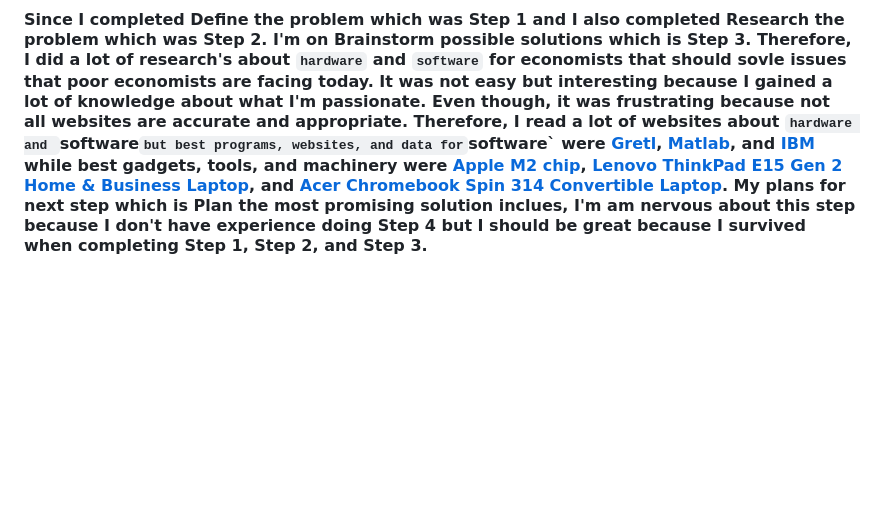
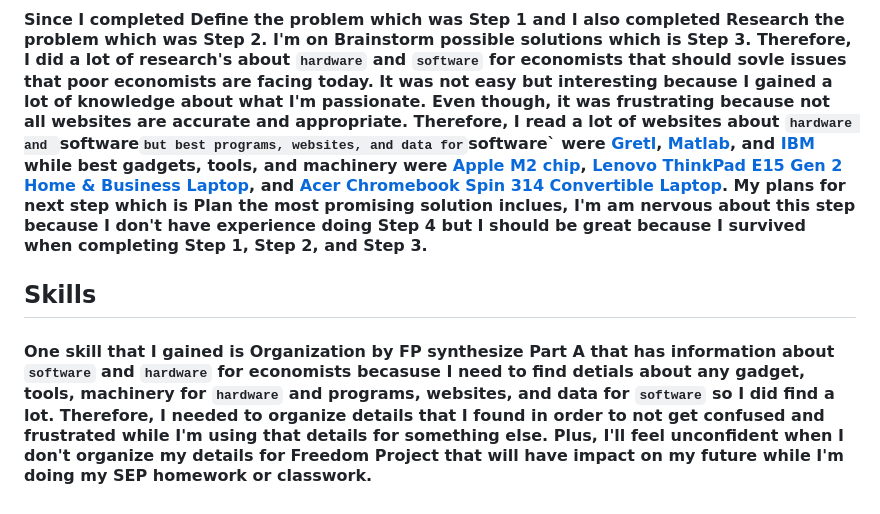
Before and after one commit to dildoran2195/sep10-freedom-project, a Markdown page: blog/entry02.md, the part around the change. Rendered like a GitHub page; blank space fills up the shorter version.

```diff
--- a/blog/entry02.md
+++ b/blog/entry02.md
@@ -57,3 +57,7 @@
 ## Engineering Design Process
 
 #### Since I completed Define the problem which was Step 1 and I also completed Research the problem which was Step 2. I'm on Brainstorm possible solutions which is Step 3. Therefore, I did a lot of research's about `hardware` and `software` for economists that should sovle issues that poor economists are facing today. It was not easy but interesting because I gained a lot of knowledge about what I'm passionate. Even though, it was frustrating because not all websites are accurate and appropriate. Therefore, I read a lot of websites about `hardware and `software` but best programs, websites, and data for `software` were [Gretl](https://gretl.sourceforge.net/), [Matlab](https://www.mathworks.com/products/matlab.html), and [IBM](https://www.ibm.com/downloads/cas/XBZ7DOJM) while best gadgets, tools, and machinery were [Apple M2 chip](https://encrypted-tbn0.gstatic.com/images?q=tbn:ANd9GcTaIyectOULM1gbVwQHqXN7Q5QzveLXssz5lSkL7nQVA&s), [Lenovo ThinkPad E15 Gen 2 Home & Business Laptop](https://m.media-amazon.com/images/I/71hwpV5oXsL._AC_UF894,1000_QL80_.jpg), and [Acer Chromebook Spin 314 Convertible Laptop](https://m.media-amazon.com/images/I/51soQu6K+FL.jpg). My plans for next step which is Plan the most promising solution inclues, I'm am nervous about this step because I don't have experience doing Step 4 but I should be great because I survived when completing Step 1, Step 2, and Step 3.
+
+## Skills
+
+#### One skill that I gained is Organization by FP synthesize Part A that has information about `software` and `hardware` for economists becasuse I need to find detials about any gadget, tools, machinery for `hardware` and programs, websites, and data for `software` so I did find a lot. Therefore, I needed to organize details that I found in order to not get confused and frustrated while I'm using that details for something else. Plus, I'll feel unconfident when I don't organize my details for Freedom Project that will have impact on my future while I'm doing my SEP homework or classwork.
```
